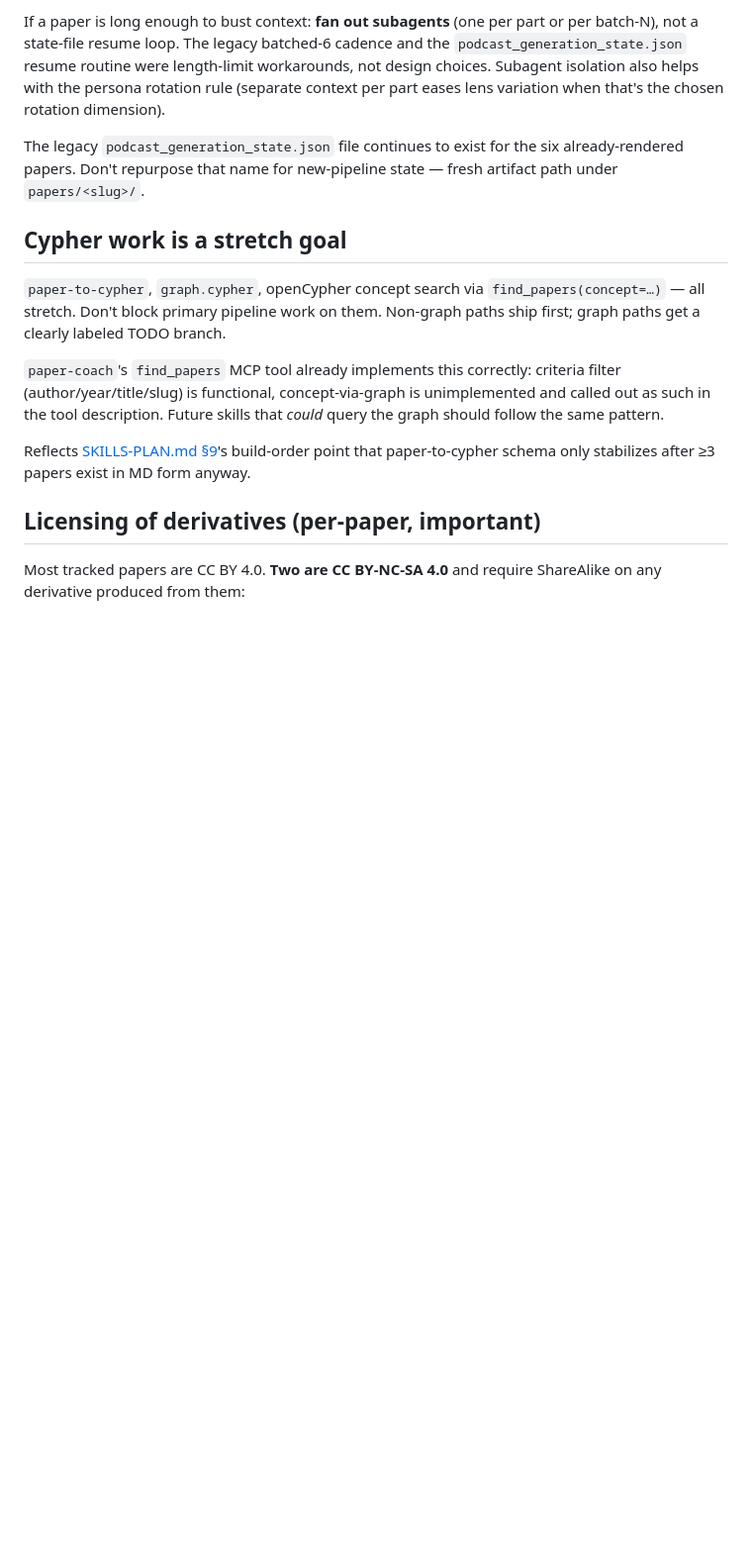
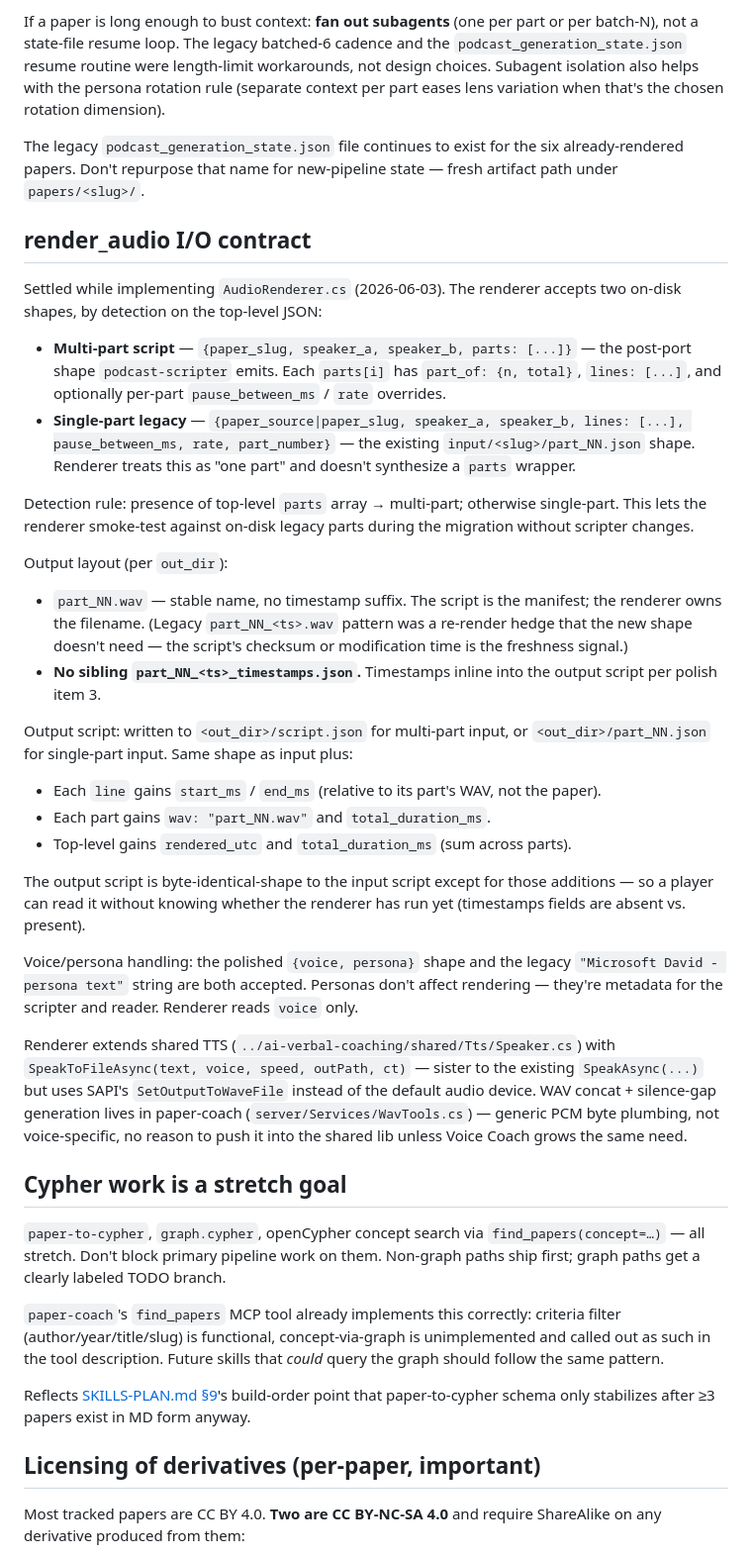
Before and after one commit to Spiffy-Panda/Panda-Papers-Podcast, a Markdown page: PIPELINE-DECISIONS.md, the part around the change. Shown at 99% size. Rendered like a GitHub page; blank space fills up the shorter version.

Commit message:
settle render_audio I/O contract in PIPELINE-DECISIONS §5
Captures the choices made while implementing AudioRenderer.cs:
- accept both multi-part (script.json) and single-part (legacy
  part_NN.json) shapes via top-level `parts` detection
- stable WAV names (part_NN.wav), no timestamp suffix
- timestamps inline into the output script — no sibling
  part_NN_<ts>_timestamps.json
- script-output is a superset of script-input (add start_ms/end_ms
  per line, wav/total_duration_ms per part, rendered_utc top-level)
- voice/persona: read `voice` only; legacy "David - persona text"
  strings still accepted
- shared Tts grows SpeakToFileAsync; WAV concat/silence stays
  paper-coach-local in WavTools.cs

Implementation in the following commits.

Co-Authored-By: Claude Opus 4.7 (1M context) <noreply@anthropic.com>

```diff
--- a/PIPELINE-DECISIONS.md
+++ b/PIPELINE-DECISIONS.md
@@ -88,6 +88,58 @@ The legacy `podcast_generation_state.json` file continues to exist
 for the six already-rendered papers. Don't repurpose that name for
 new-pipeline state — fresh artifact path under `papers/<slug>/`.
 
+## render_audio I/O contract
+
+Settled while implementing `AudioRenderer.cs` (2026-06-03). The renderer
+accepts two on-disk shapes, by detection on the top-level JSON:
+
+- **Multi-part script** — `{paper_slug, speaker_a, speaker_b, parts: [...]}` —
+  the post-port shape `podcast-scripter` emits. Each `parts[i]` has
+  `part_of: {n, total}`, `lines: [...]`, and optionally per-part
+  `pause_between_ms` / `rate` overrides.
+- **Single-part legacy** — `{paper_source|paper_slug, speaker_a, speaker_b,
+  lines: [...], pause_between_ms, rate, part_number}` — the existing
+  `input/<slug>/part_NN.json` shape. Renderer treats this as "one part" and
+  doesn't synthesize a `parts` wrapper.
+
+Detection rule: presence of top-level `parts` array → multi-part; otherwise
+single-part. This lets the renderer smoke-test against on-disk legacy parts
+during the migration without scripter changes.
+
+Output layout (per `out_dir`):
+
+- `part_NN.wav` — stable name, no timestamp suffix. The script is the
+  manifest; the renderer owns the filename. (Legacy `part_NN_<ts>.wav`
+  pattern was a re-render hedge that the new shape doesn't need — the
+  script's checksum or modification time is the freshness signal.)
+- **No sibling `part_NN_<ts>_timestamps.json`.** Timestamps inline into the
+  output script per polish item 3.
+
+Output script: written to `<out_dir>/script.json` for multi-part input, or
+`<out_dir>/part_NN.json` for single-part input. Same shape as input plus:
+
+- Each `line` gains `start_ms` / `end_ms` (relative to its part's WAV, not
+  the paper).
+- Each part gains `wav: "part_NN.wav"` and `total_duration_ms`.
+- Top-level gains `rendered_utc` and `total_duration_ms` (sum across parts).
+
+The output script is byte-identical-shape to the input script except for
+those additions — so a player can read it without knowing whether the
+renderer has run yet (timestamps fields are absent vs. present).
+
+Voice/persona handling: the polished `{voice, persona}` shape and the legacy
+`"Microsoft David - persona text"` string are both accepted. Personas don't
+affect rendering — they're metadata for the scripter and reader. Renderer
+reads `voice` only.
+
+Renderer extends shared TTS (`../ai-verbal-coaching/shared/Tts/Speaker.cs`)
+with `SpeakToFileAsync(text, voice, speed, outPath, ct)` — sister to the
+existing `SpeakAsync(...)` but uses SAPI's `SetOutputToWaveFile` instead of
+the default audio device. WAV concat + silence-gap generation lives in
+paper-coach (`server/Services/WavTools.cs`) — generic PCM byte plumbing,
+not voice-specific, no reason to push it into the shared lib unless Voice
+Coach grows the same need.
+
 ## Cypher work is a stretch goal
 
 `paper-to-cypher`, `graph.cypher`, openCypher concept search via
```
